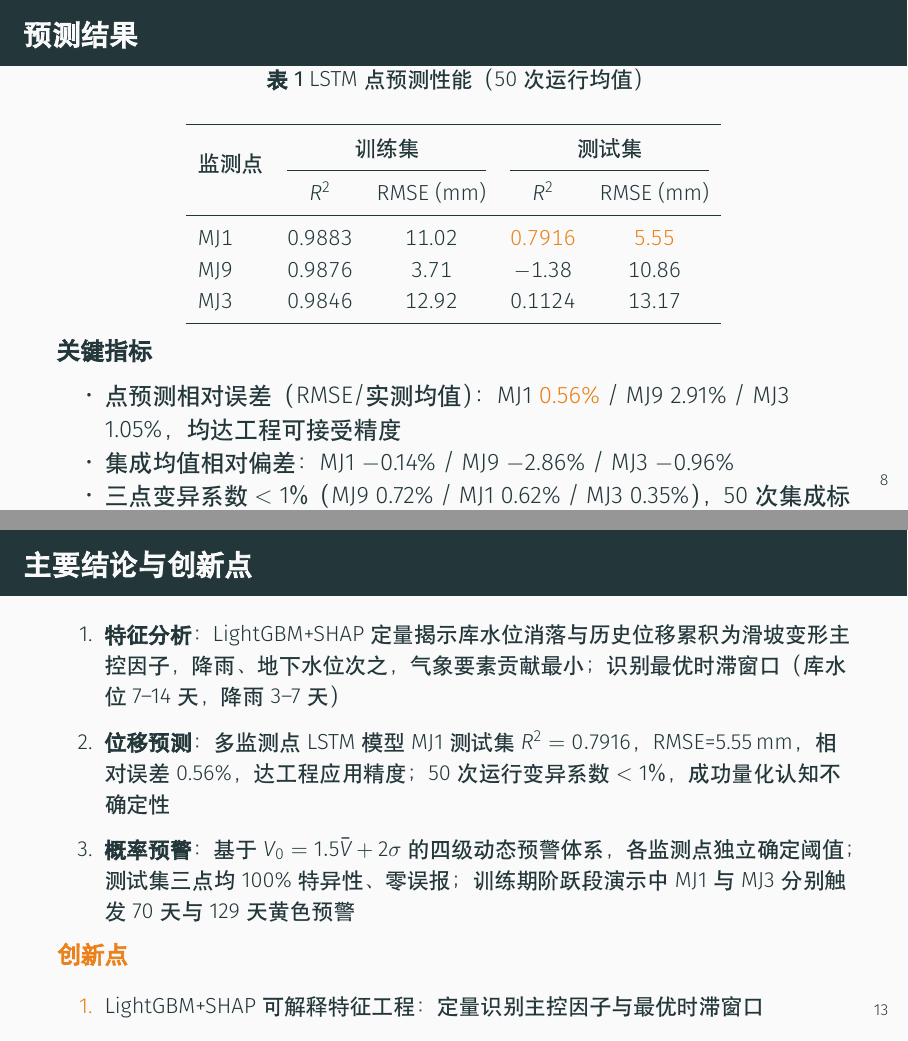
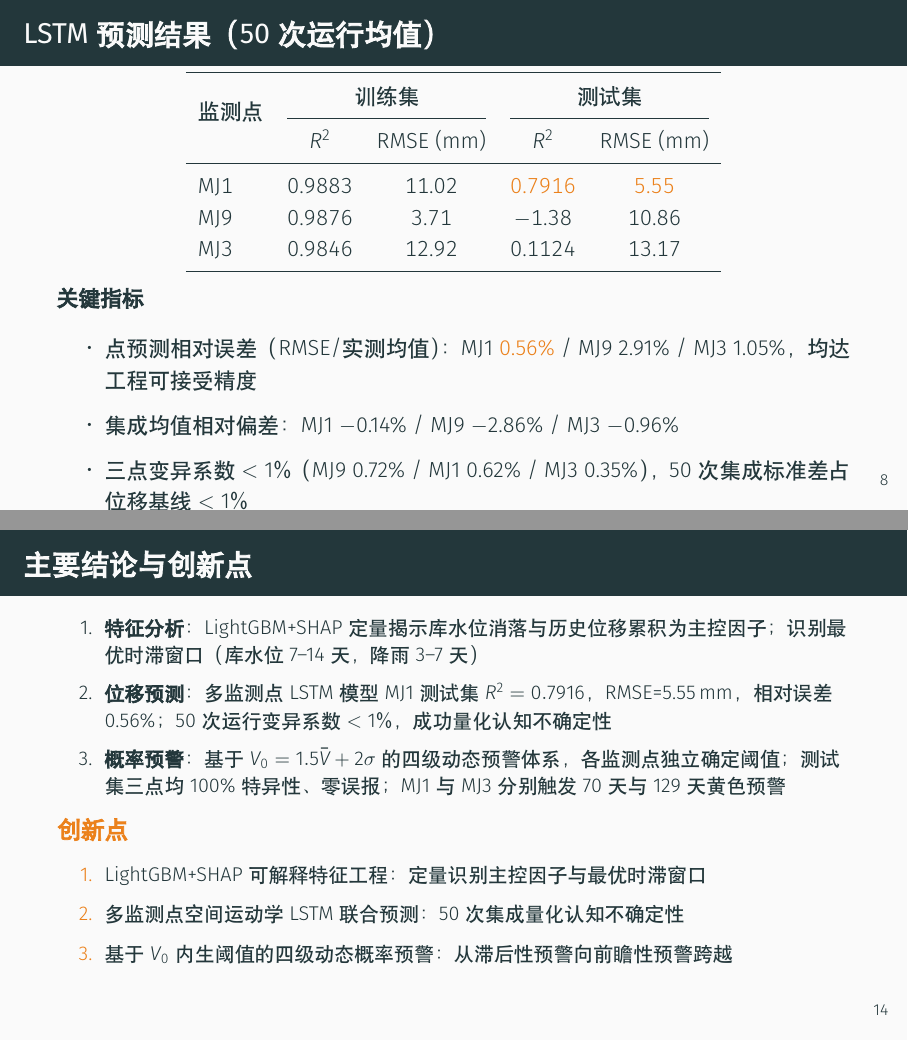
Before and after one commit to wcqqq1214/Undergraduate-Thesis, LaTeX slides (docs/latex/slides.tex): pages 9 and 14 of 15 before the commit and pages 9 and 15 of 16 after it, joined at a grey line. Compiled offline with XeLaTeX; a missing font is replaced by an installed copy or a similar font.

Commit message:
refine: 答辩幻灯片全面优化——布局调整、数据核实、文字压缩
- 藕塘滑坡概况去全景图，监测数据独立成页
- LSTM拟合图、SHAP瀑布图各独立成页
- 特征分析及LSTM模型参数逐条与论文原文核对
- 预测结果标题改为"LSTM预测结果（50次运行均值）"，去除表标题
- 预警归因改为两列布局，去除多余总结文字
- 主要结论与创新点精简，去除展望
- 多处文字溢出修复

```diff
--- a/docs/latex/slides.tex
+++ b/docs/latex/slides.tex
@@ -191,12 +191,11 @@
 % ============================================================
 % 9. 预测结果 (slide)
 % ============================================================
-\begin{frame}{预测结果}
+\begin{frame}{LSTM 预测结果（50次运行均值）}
+  \small
   \vspace{-0.5em}
   \begin{table}
     \centering
-    \small
-    \caption{LSTM 点预测性能（50次运行均值）}
     \begin{tabular}{lcccc}
       \toprule
       \multirow{2}{*}{监测点} & \multicolumn{2}{c}{训练集} & \multicolumn{2}{c}{测试集} \\
@@ -319,25 +322,24 @@
 % ============================================================
 \begin{frame}{主要结论与创新点}
-  \small
+  \footnotesize
+  \vspace{-0.3em}
   \begin{enumerate}
-    \item \textbf{特征分析}：LightGBM+SHAP 定量揭示库水位消落与历史位移累积为滑坡变形主控因子，降雨、地下水位次之，气象要素贡献最小；识别最优时滞窗口（库水位 7--14 天，降雨 3--7 天）
-    \item \textbf{位移预测}：多监测点 LSTM 模型 MJ1 测试集 $R^2=0.7916$，RMSE=5.55\,mm，相对误差 0.56\%，达工程应用精度；50次运行变异系数 $<1\%$，成功量化认知不确定性
-    \item \textbf{概率预警}：基于 $V_0 = 1.5\bar V + 2\sigma$ 的四级动态预警体系，各监测点独立确定阈值；测试集三点均 100\% 特异性、零误报；训练期阶跃段演示中 MJ1 与 MJ3 分别触发 70 天与 129 天黄色预警
+    \item \textbf{特征分析}：LightGBM+SHAP 定量揭示库水位消落与历史位移累积为主控因子；识别最优时滞窗口（库水位 7--14 天，降雨 3--7 天）
+    \item \textbf{位移预测}：多监测点 LSTM 模型 MJ1 测试集 $R^2=0.7916$，RMSE=5.55\,mm，相对误差 0.56\%；50次运行变异系数 $<1\%$，成功量化认知不确定性
+    \item \textbf{概率预警}：基于 $V_0 = 1.5\bar V + 2\sigma$ 的四级动态预警体系，各监测点独立确定阈值；测试集三点均 100\% 特异性、零误报；MJ1 与 MJ3 分别触发 70 天与 129 天黄色预警
   \end{enumerate}
   \vspace{-0.2em}
   \begin{alertblock}{创新点}
     \begin{enumerate}
       \item LightGBM+SHAP 可解释特征工程：定量识别主控因子与最优时滞窗口
       \item 多监测点空间运动学 LSTM 联合预测：50次集成量化认知不确定性
-      \item 基于 $V_0$ 内生阈值的四级动态概率预警：从滞后性向前瞻性跨越
+      \item 基于 $V_0$ 内生阈值的四级动态概率预警：从滞后性预警向前瞻性预警跨越
     \end{enumerate}
   \end{alertblock}
-  \vspace{-0.3em}
-  {\footnotesize\centering 展望：迁移学习缓解数据稀缺 · 多案例扩展验证 · 物理信息神经网络（PINN）深度融合}
 \end{frame}
 
 % ============================================================
-% 15. 致谢
+% 16. 致谢
 % ============================================================
 \begin{frame}[standout]
   \Huge 感谢各位老师！\\[0.8em]
```
Also changed, not shown: docs/latex/slides.tex (22 more changed lines).
